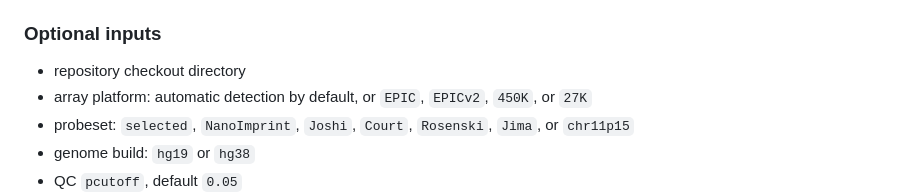
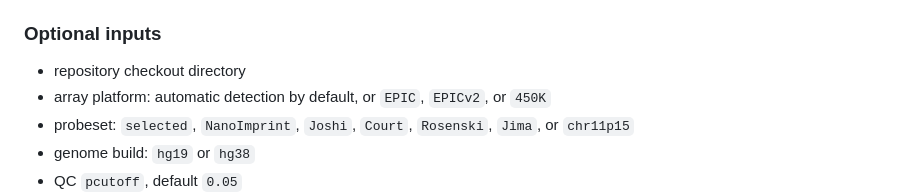
Before and after one commit to hongjianjin/imprintomeR, a Markdown page: skills/imprintomer/SKILL.md, the part around the change. GitHub-like rendering.

Commit message:
Remove 27K from skill platform guidance

```diff
--- a/skills/imprintomer/SKILL.md
+++ b/skills/imprintomer/SKILL.md
@@ -75,7 +75,7 @@ For beta-matrix input, probes must be rows, samples must be columns, and sample
 ### Optional inputs
 
 - repository checkout directory
-- array platform: automatic detection by default, or `EPIC`, `EPICv2`, `450K`, or `27K`
+- array platform: automatic detection by default, or `EPIC`, `EPICv2`, or `450K`
 - probeset: `selected`, `NanoImprint`, `Joshi`, `Court`, `Rosenski`, `Jima`, or `chr11p15`
 - genome build: `hg19` or `hg38`
 - QC `pcutoff`, default `0.05`
```
